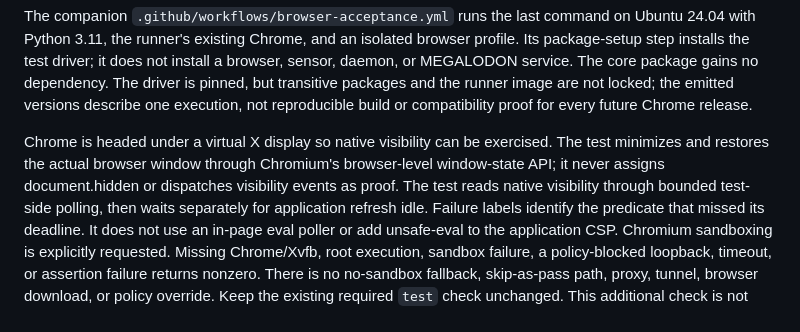
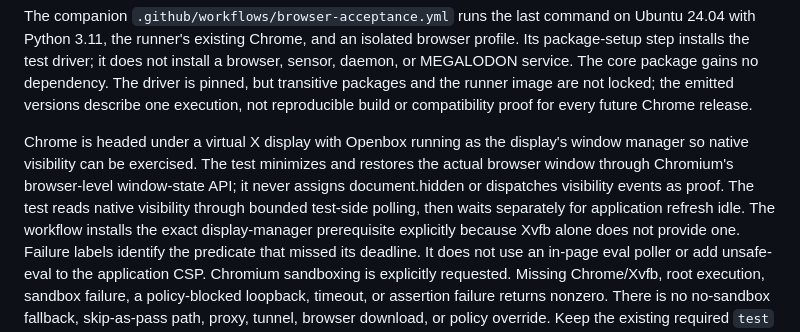
Before and after one commit to bartytime4life/MEGALODON, a Markdown page: docs/dashboard-browser-acceptance.md, the part around the change. GitHub-like rendering.

Commit message:
docs: document the native display manager prerequisite

```diff
--- a/docs/dashboard-browser-acceptance.md
+++ b/docs/dashboard-browser-acceptance.md
@@ -26,11 +26,13 @@ no dependency. The driver is pinned, but transitive packages and the runner imag
 are not locked; the emitted versions describe one execution, not reproducible
 build or compatibility proof for every future Chrome release.
 
-Chrome is headed under a virtual X display so native visibility can be
-exercised. The test minimizes and restores the actual browser window through
-Chromium's browser-level window-state API; it never assigns document.hidden or
-dispatches visibility events as proof. The test reads native visibility through
-bounded test-side polling, then waits separately for application refresh idle.
+Chrome is headed under a virtual X display with Openbox running as
+the display's window manager so native visibility can be exercised. The test
+minimizes and restores the actual browser window through Chromium's browser-level
+window-state API; it never assigns document.hidden or dispatches visibility events
+as proof. The test reads native visibility through bounded test-side polling, then
+waits separately for application refresh idle. The workflow installs the exact
+display-manager prerequisite explicitly because Xvfb alone does not provide one.
 Failure labels identify the predicate that missed its deadline. It does not use
 an in-page eval poller or add unsafe-eval to the application CSP. Chromium
 sandboxing is explicitly requested. Missing Chrome/Xvfb,
```
